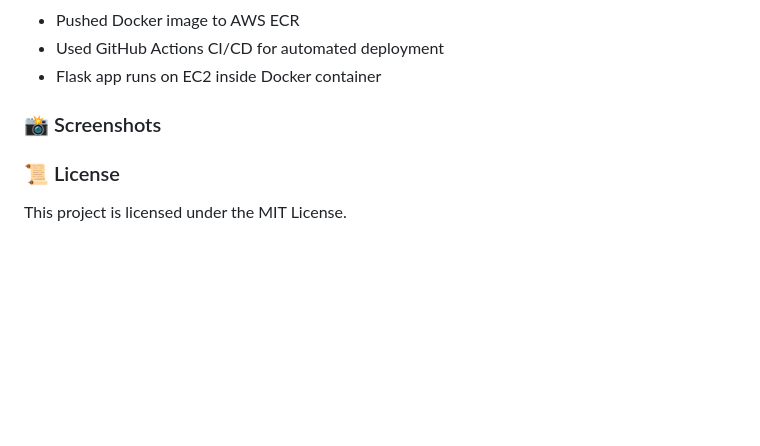
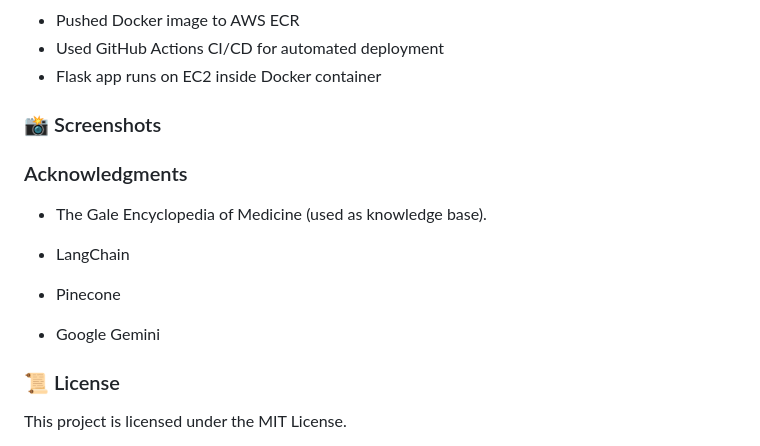
Before and after one commit to amanp27/Medical-Chatbot-Project_GenAI, a Markdown page: README.md, the part around the change. Drawn GitHub-style; blank space fills up the shorter version.

```diff
--- a/README.md
+++ b/README.md
@@ -120,6 +120,17 @@ PINECONE_ENV=your_pinecone_env
 ### 📸 Screenshots
 
 
+### Acknowledgments
+
+* The Gale Encyclopedia of Medicine
+ (used as knowledge base).
+
+* LangChain
+
+* Pinecone
+
+* Google Gemini
+
 ### 📜 License
 
 This project is licensed under the MIT License.
```
